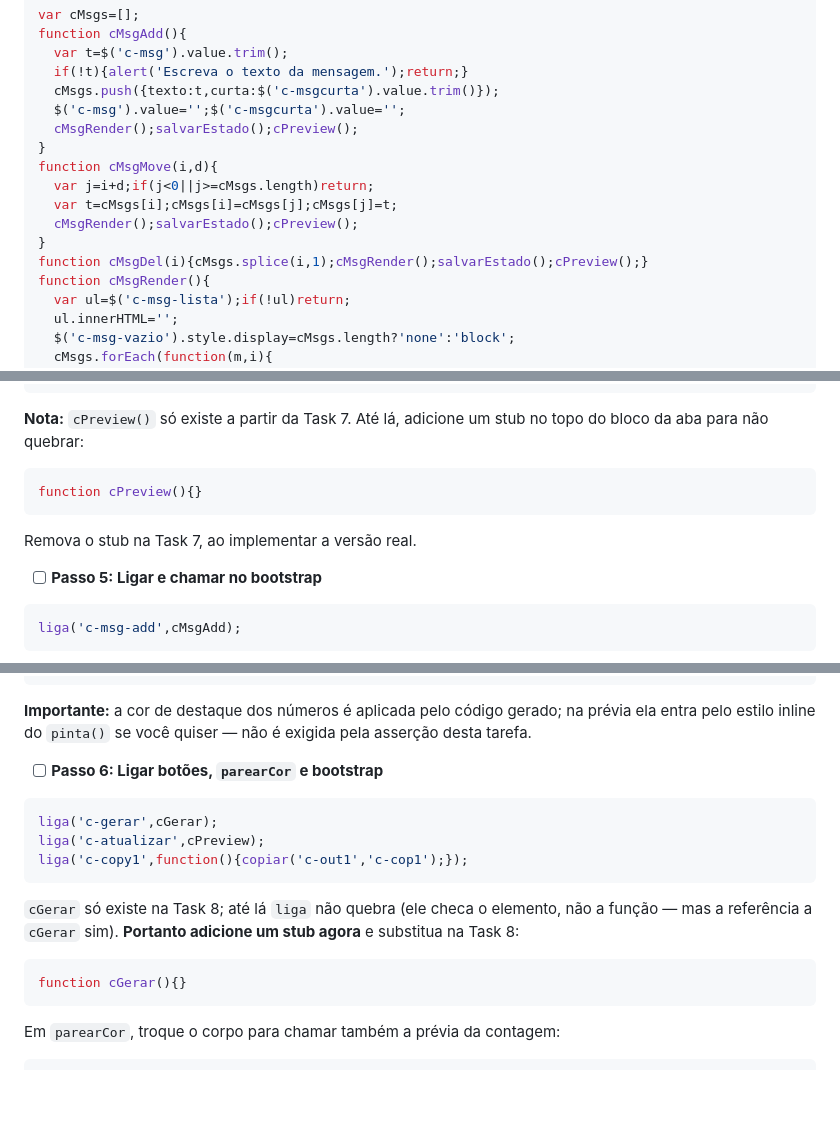
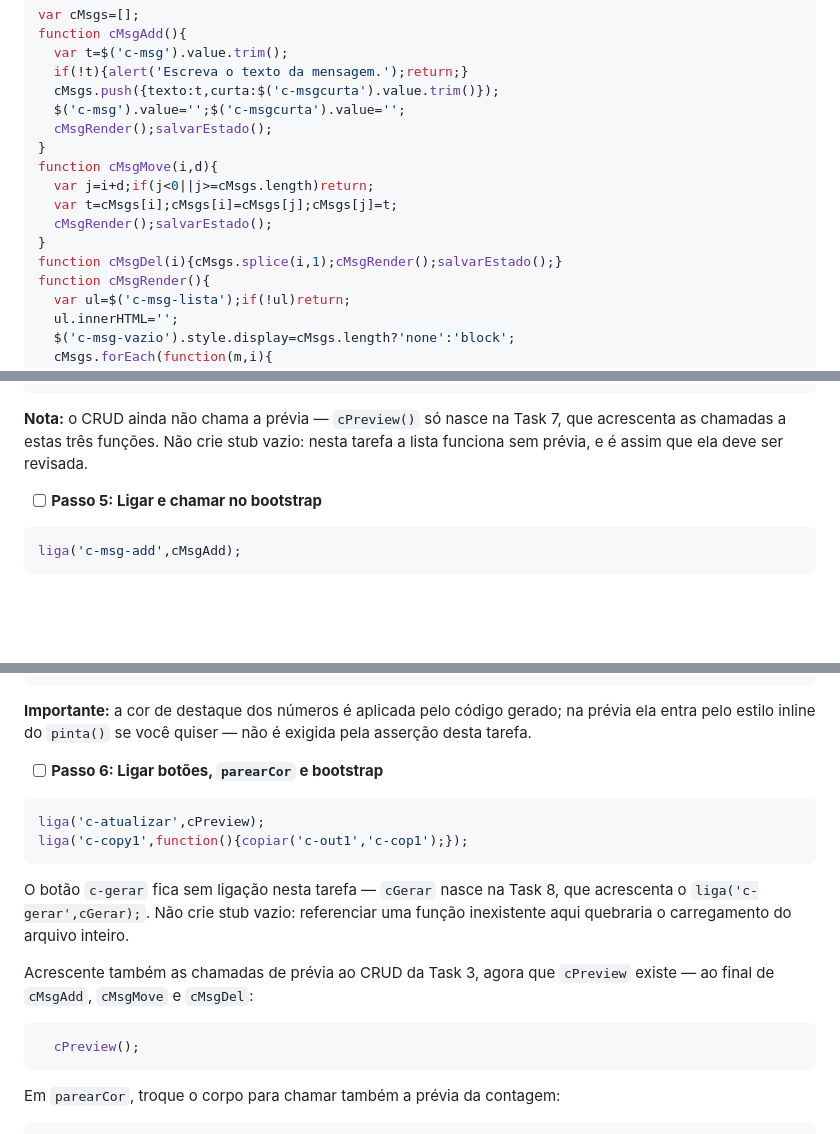
Before and after one commit to coretech-br/construtores-fotocerta, a Markdown page: docs/plans/2026-08-18-barra-contagem-regressiva.md, 3 parts joined by grey strips. GitHub-like rendering; blank space fills up the shorter version.

Commit message:
docs(plano): elimina stubs vazios do plano de execucao
Stubs temporarios seriam corretamente marcados como defeito na revisao de
cada tarefa. As chamadas passam a ser adicionadas na tarefa que cria a
funcao real.

Co-Authored-By: Claude Opus 5 <noreply@anthropic.com>

````diff
--- a/docs/plans/2026-08-18-barra-contagem-regressiva.md
+++ b/docs/plans/2026-08-18-barra-contagem-regressiva.md
@@ -335,14 +335,14 @@ function cMsgAdd(){
   if(!t){alert('Escreva o texto da mensagem.');return;}
   cMsgs.push({texto:t,curta:$('c-msgcurta').value.trim()});
   $('c-msg').value='';$('c-msgcurta').value='';
-  cMsgRender();salvarEstado();cPreview();
+  cMsgRender();salvarEstado();
 }
 function cMsgMove(i,d){
   var j=i+d;if(j<0||j>=cMsgs.length)return;
   var t=cMsgs[i];cMsgs[i]=cMsgs[j];cMsgs[j]=t;
-  cMsgRender();salvarEstado();cPreview();
+  cMsgRender();salvarEstado();
 }
-function cMsgDel(i){cMsgs.splice(i,1);cMsgRender();salvarEstado();cPreview();}
+function cMsgDel(i){cMsgs.splice(i,1);cMsgRender();salvarEstado();}
 function cMsgRender(){
   var ul=$('c-msg-lista');if(!ul)return;
   ul.innerHTML='';
@@ -365,13 +365,7 @@ function cMsgRender(){
 }
 ```
 
-**Nota:** `cPreview()` só existe a partir da Task 7. Até lá, adicione um stub no topo do bloco da aba para não quebrar:
-
-```js
-function cPreview(){}
-```
-
-Remova o stub na Task 7, ao implementar a versão real.
+**Nota:** o CRUD ainda não chama a prévia — `cPreview()` só nasce na Task 7, que acrescenta as chamadas a estas três funções. Não crie stub vazio: nesta tarefa a lista funciona sem prévia, e é assim que ela deve ser revisada.
 
 - [ ] **Passo 5: Ligar e chamar no bootstrap**
 
@@ -1076,15 +1070,16 @@ Adicione o CSS da prévia junto às demais regras no `<style>` do topo do arquiv
 - [ ] **Passo 6: Ligar botões, `parearCor` e bootstrap**
 
 ```js
-liga('c-gerar',cGerar);
 liga('c-atualizar',cPreview);
 liga('c-copy1',function(){copiar('c-out1','c-cop1');});
 ```
 
-`cGerar` só existe na Task 8; até lá `liga` não quebra (ele checa o elemento, não a função — mas a referência a `cGerar` sim). **Portanto adicione um stub agora** e substitua na Task 8:
-
-```js
-function cGerar(){}
+O botão `c-gerar` fica sem ligação nesta tarefa — `cGerar` nasce na Task 8, que acrescenta o `liga('c-gerar',cGerar);`. Não crie stub vazio: referenciar uma função inexistente aqui quebraria o carregamento do arquivo inteiro.
+
+Acrescente também as chamadas de prévia ao CRUD da Task 3, agora que `cPreview` existe — ao final de `cMsgAdd`, `cMsgMove` e `cMsgDel`:
+
+```js
+  cPreview();
 ```
 
 Em `parearCor`, troque o corpo para chamar também a prévia da contagem:
````
Also changed, not shown: other parts of docs/plans/2026-08-18-barra-contagem-regressiva.md (+1 -1 lines).
